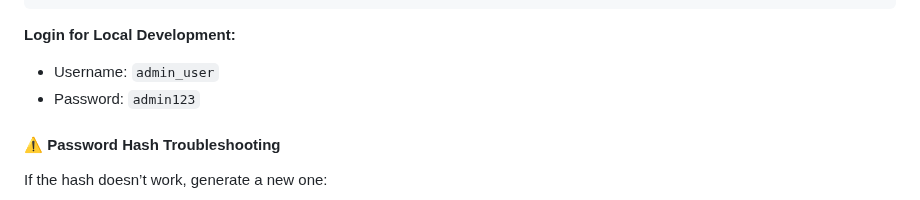
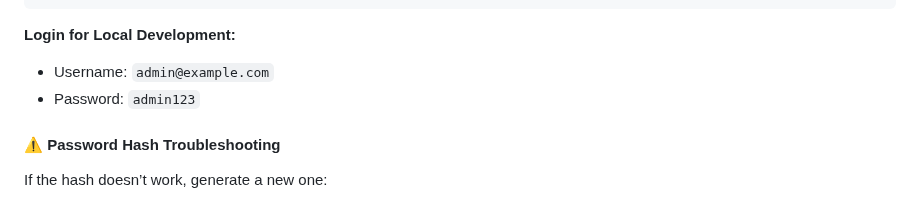
Before and after one commit to vimalmathew26/Placement_Management_System, a Markdown page: README.md, the part around the change. Rendered like a GitHub page.

```diff
--- a/README.md
+++ b/README.md
@@ -85,7 +85,7 @@ Create an admin user in your MongoDB `users` collection:
 
 **Login for Local Development:**
 
-* Username: `admin_user`
+* Username: `admin@example.com`
 * Password: `admin123`
 
 #### ⚠️ Password Hash Troubleshooting
```
